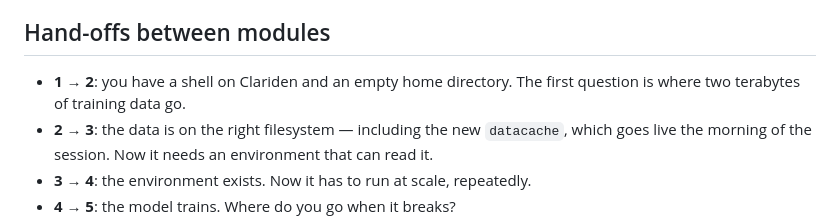
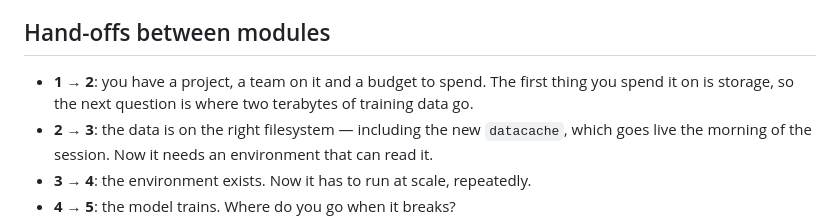
Before and after one commit to eth-cscs/ml-project-example, a Markdown page: notes/agenda.md, the part around the change. Rendered like a GitHub page.

```diff
--- a/notes/agenda.md
+++ b/notes/agenda.md
@@ -83,8 +83,8 @@ freely rather than treat this as a draft to defend.
 
 ## Hand-offs between modules
 
-- **1 → 2**: you have a shell on Clariden and an empty home directory. The first
-  question is where two terabytes of training data go.
+- **1 → 2**: you have a project, a team on it and a budget to spend. The first thing you
+  spend it on is storage, so the next question is where two terabytes of training data go.
 - **2 → 3**: the data is on the right filesystem — including the new `datacache`, which
   goes live the morning of the session. Now it needs an environment that can read it.
 - **3 → 4**: the environment exists. Now it has to run at scale, repeatedly.
```
Also changed, not shown: slides/01-project-access.md (+3 -3 lines).
